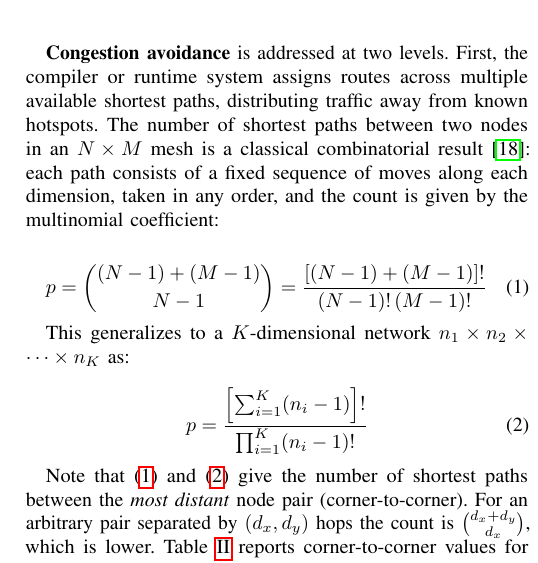
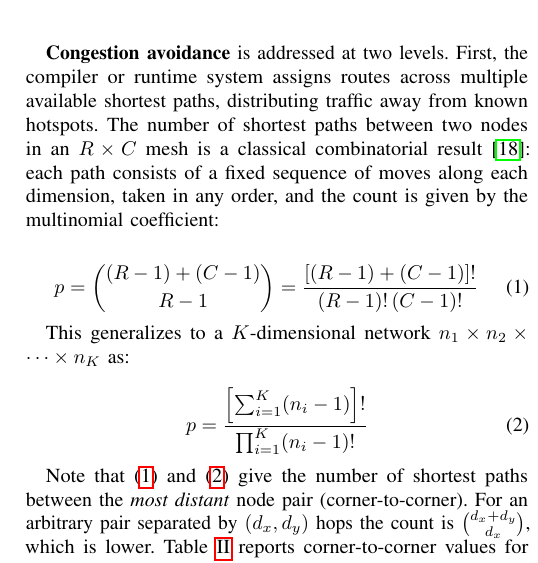
Before and after one commit to cclienti/verilog-ip, a LaTeX paper (hw/network/hynoc/doc/paper/main.tex, which reads hw/network/hynoc/doc/paper/sections/switching.tex): part of one column of page 5 of 8, cut so that both start at the same text. Compiled offline with pdfLaTeX.

Commit message:
fix(paper/docs): replace N×M mesh notation with R×C to avoid conflict with N (port count)

```diff
--- a/hw/network/hynoc/doc/paper/sections/switching.tex
+++ b/hw/network/hynoc/doc/paper/sections/switching.tex
@@ -39,10 +39,10 @@ subgraphs (e.g., dimension-order routing) without any router-internal mechanism.
 \textbf{Congestion avoidance} is addressed at two levels. First, the compiler or
 runtime system assigns routes across multiple available shortest paths, distributing
 traffic away from known hotspots. The number of shortest paths between two nodes in
-an $N \times M$ mesh is a classical combinatorial result~\cite{knuth1997}: each path consists of a fixed sequence of moves along each dimension, taken in any order, and the count is given by the multinomial coefficient:
+an $R \times C$ mesh is a classical combinatorial result~\cite{knuth1997}: each path consists of a fixed sequence of moves along each dimension, taken in any order, and the count is given by the multinomial coefficient:
 
 \begin{equation}
-  p = \binom{(N-1)+(M-1)}{N-1} = \frac{[(N-1)+(M-1)]!}{(N-1)!\,(M-1)!}
+  p = \binom{(R-1)+(C-1)}{R-1} = \frac{[(R-1)+(C-1)]!}{(R-1)!\,(C-1)!}
   \label{eq:paths2d}
 \end{equation}
 
```
Also changed, not shown: 1 other file.
